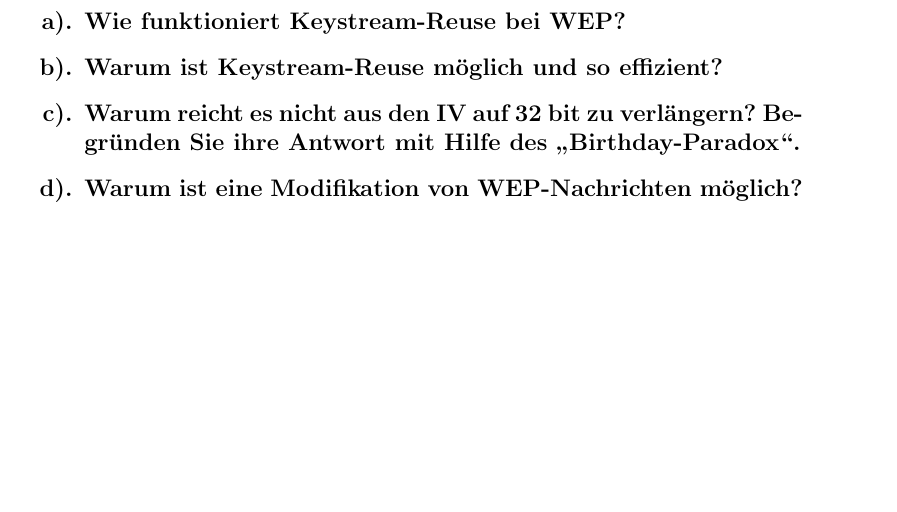
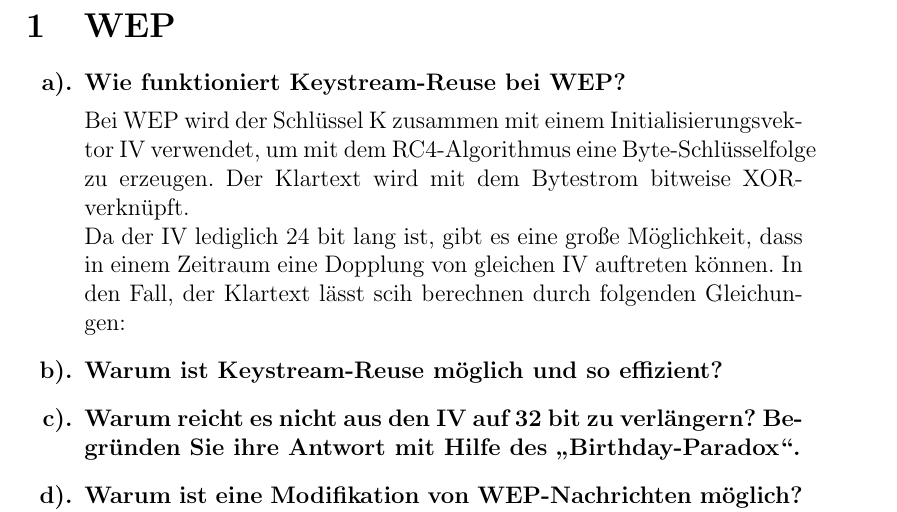
Before and after one commit to leo-mao/Angriffszenarien-und-Gegenma-nahmen-SS18, a LaTeX problem sheet (AuG_Doku/AuG_Uebung1.tex): part of page 3 of 4 before the commit and part of page 3 of 5 after it, cut at the place of the change, the shorter picture padded with empty space. Compiled offline with pdfLaTeX.

Commit message:
txs auto checkin

```diff
--- a/AuG_Doku/AuG_Uebung1.tex
+++ b/AuG_Doku/AuG_Uebung1.tex
@@ -100,6 +100,9 @@
     	\begin{exercise}
 		\item Wie funktioniert Keystream-Reuse bei WEP?
 			\begin{answer}
+			Bei WEP wird der Schlüssel K zusammen mit einem Initialisierungsvektor IV verwendet, um mit dem RC4-Algorithmus eine Byte-Schlüsselfolge zu erzeugen. Der Klartext wird mit dem Bytestrom bitweise XOR-verknüpft.\\
+			Da der IV lediglich 24 bit lang ist, gibt es eine große Möglichkeit, dass in einem Zeitraum eine Dopplung von gleichen IV auftreten können. In den Fall, der Klartext lässt scih berechnen durch folgenden Gleichungen:
+
 
 			\end{answer}
 		\item  Warum ist Keystream-Reuse möglich und so effizient?
```
